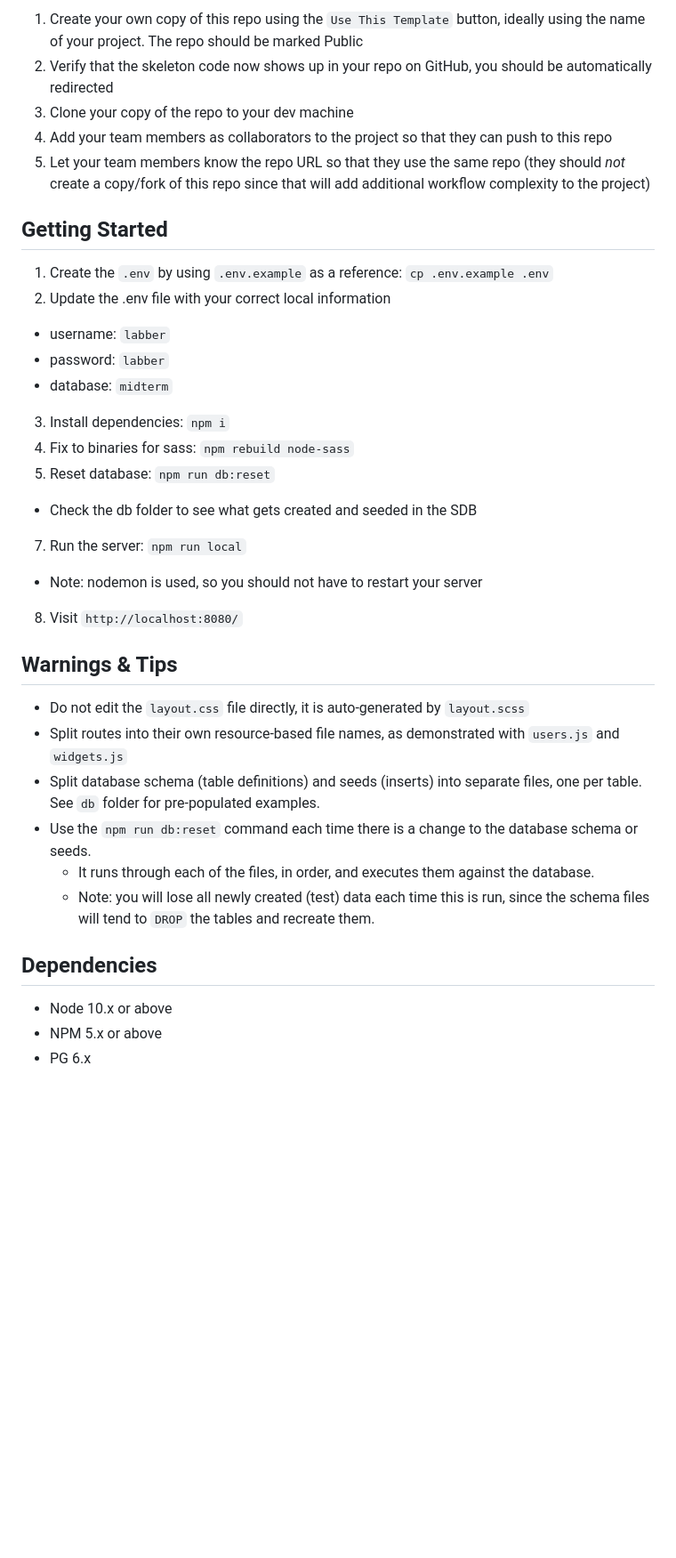
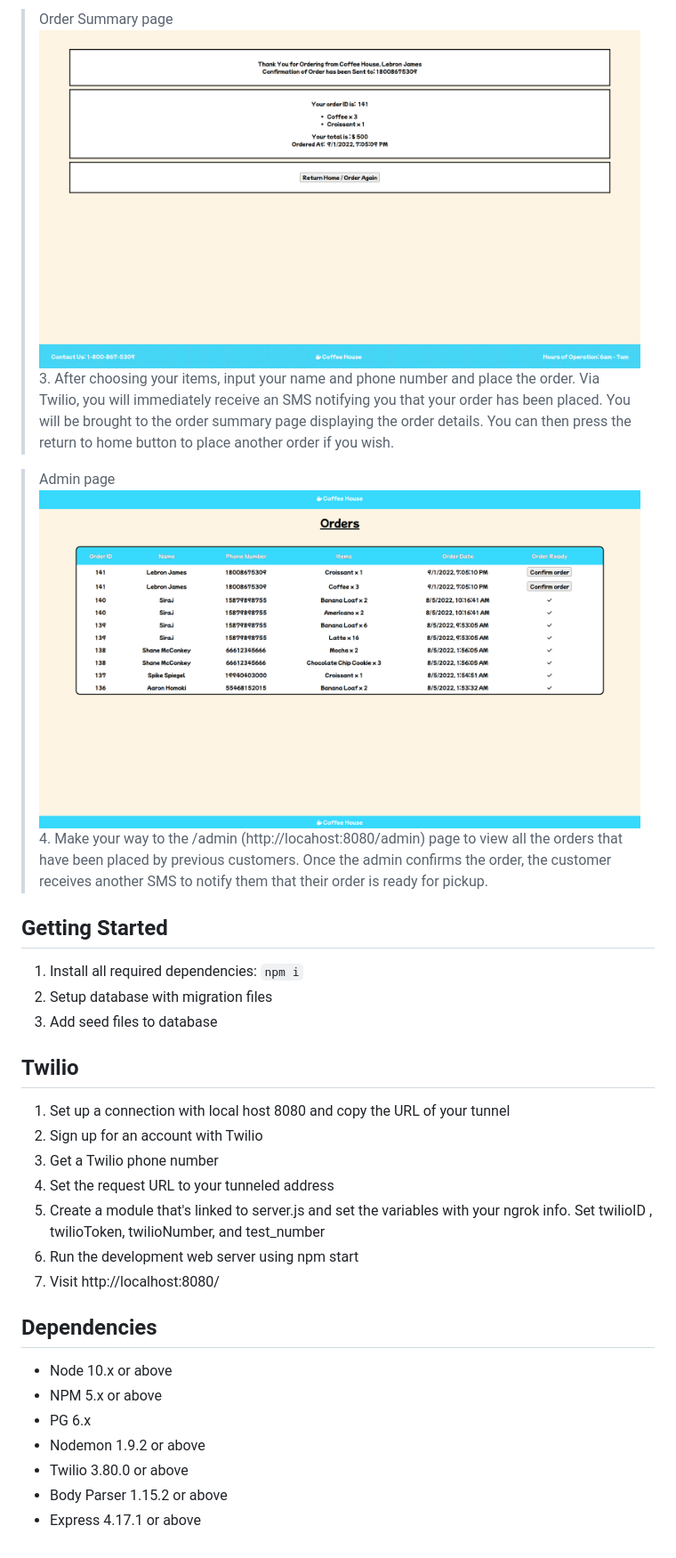
Before and after one commit to jeandre-visser/coffeehouse, a Markdown page: README.md, the part around the change printed below. Shown: that part at 89% size. Drawn GitHub-style; pictures changed too: images/Admin.png; blank space fills up the shorter version.

Commit message:
redo README

```diff
--- a/README.md
+++ b/README.md
@@ -7,37 +22,34 @@ The following steps are only for _one_ of the group members to perform.
 
-1. Create your own copy of this repo using the `Use This Template` button, ideally using the name of your project. The repo should be marked Public
-2. Verify that the skeleton code now shows up in your repo on GitHub, you should be automatically redirected
-3. Clone your copy of the repo to your dev machine
-4. Add your team members as collaborators to the project so that they can push to this repo
-5. Let your team members know the repo URL so that they use the same repo (they should _not_ create a copy/fork of this repo since that will add additional workflow complexity to the project)
+>Order Summary page
+!["Screenshot of the order view"](https://github.com/jeandre-visser/coffeehouse/blob/master/images/Order-Summary.png)
+> 3. After choosing your items, input your name and phone number and place the order. Via Twilio, you will immediately receive an SMS notifying you that your order has been placed. You will be brought to the order summary page displaying the order details. You can then press the return to home button to place another order if you wish.
 
+>Admin page
+!["Screenshot of the admin view"](https://github.com/jeandre-visser/coffeehouse/blob/master/images/Admin.png)
+> 4. Make your way to the /admin (http://locahost:8080/admin) page to view all the orders that have been placed by previous customers. Once the admin confirms the order, the customer receives another SMS to notify them that their order is ready for pickup.
 
 ## Getting Started
 
-1. Create the `.env` by using `.env.example` as a reference: `cp .env.example .env`
-2. Update the .env file with your correct local information
-  - username: `labber`
-  - password: `labber`
-  - database: `midterm`
-3. Install dependencies: `npm i`
-4. Fix to binaries for sass: `npm rebuild node-sass`
-5. Reset database: `npm run db:reset`
-  - Check the db folder to see what gets created and seeded in the SDB
-7. Run the server: `npm run local`
-  - Note: nodemon is used, so you should not have to restart your server
-8. Visit `http://localhost:8080/`
+1. Install all required dependencies: `npm i`
+2. Setup database with migration files
+3. Add seed files to database
 
-## Warnings & Tips
+## Twilio
+1. Set up a connection with local host 8080 and copy the URL of your tunnel
+2. Sign up for an account with Twilio
+3. Get a Twilio phone number
+4. Set the request URL to your tunneled address
+5. Create a module that's linked to server.js and set the variables with your ngrok info. Set twilioID , twilioToken, twilioNumber, and test_number
+6. Run the development web server using npm start
+7. Visit http://localhost:8080/
 
-- Do not edit the `layout.css` file directly, it is auto-generated by `layout.scss`
-- Split routes into their own resource-based file names, as demonstrated with `users.js` and `widgets.js`
-- Split database schema (table definitions) and seeds (inserts) into separate files, one per table. See `db` folder for pre-populated examples.
-- Use the `npm run db:reset` command each time there is a change to the database schema or seeds.
-  - It runs through each of the files, in order, and executes them against the database.
-  - Note: you will lose all newly created (test) data each time this is run, since the schema files will tend to `DROP` the tables and recreate them.
 
 ## Dependencies
 
 - Node 10.x or above
 - NPM 5.x or above
 - PG 6.x
+- Nodemon 1.9.2 or above
+- Twilio 3.80.0 or above
+- Body Parser 1.15.2 or above
+- Express 4.17.1 or above
```
Also changed, not shown: other parts of README.md (+18 -3 lines), images/Home.png.
